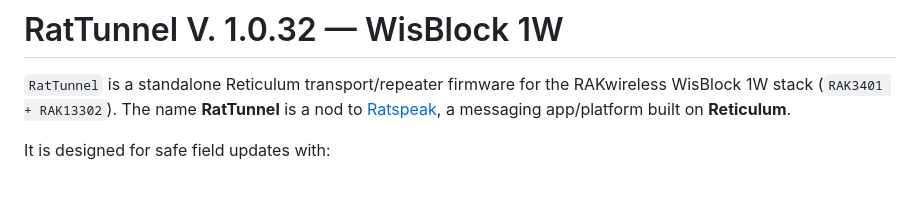
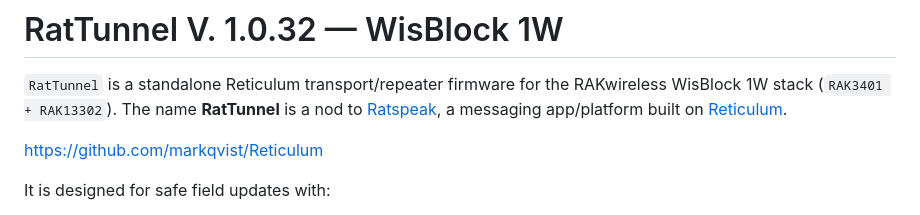
Before and after one commit to hipstereclipse/rns-transport-wisblock1w, a Markdown page: README.md, the part around the change. Drawn GitHub-style; blank space fills up the shorter version.

Commit message:
Fix Reticulum link in README
Updated README to include Reticulum link.

```diff
--- a/README.md
+++ b/README.md
@@ -1,7 +1,9 @@
 # RatTunnel V. 1.0.32 — WisBlock 1W
 
 `RatTunnel` is a standalone Reticulum transport/repeater firmware for the RAKwireless WisBlock 1W stack (`RAK3401 + RAK13302`).
-The name **RatTunnel** is a nod to [Ratspeak](https://github.com/ratspeak/), a messaging app/platform built on **Reticulum**.
+The name **RatTunnel** is a nod to [Ratspeak](https://github.com/ratspeak/), a messaging app/platform built on [Reticulum]([https://github.com/ratspeak/](https://github.com/markqvist/Reticulum)).
+
+https://github.com/markqvist/Reticulum
 
 It is designed for safe field updates with:
 - browser-based flashing (Chrome/Edge)
```
